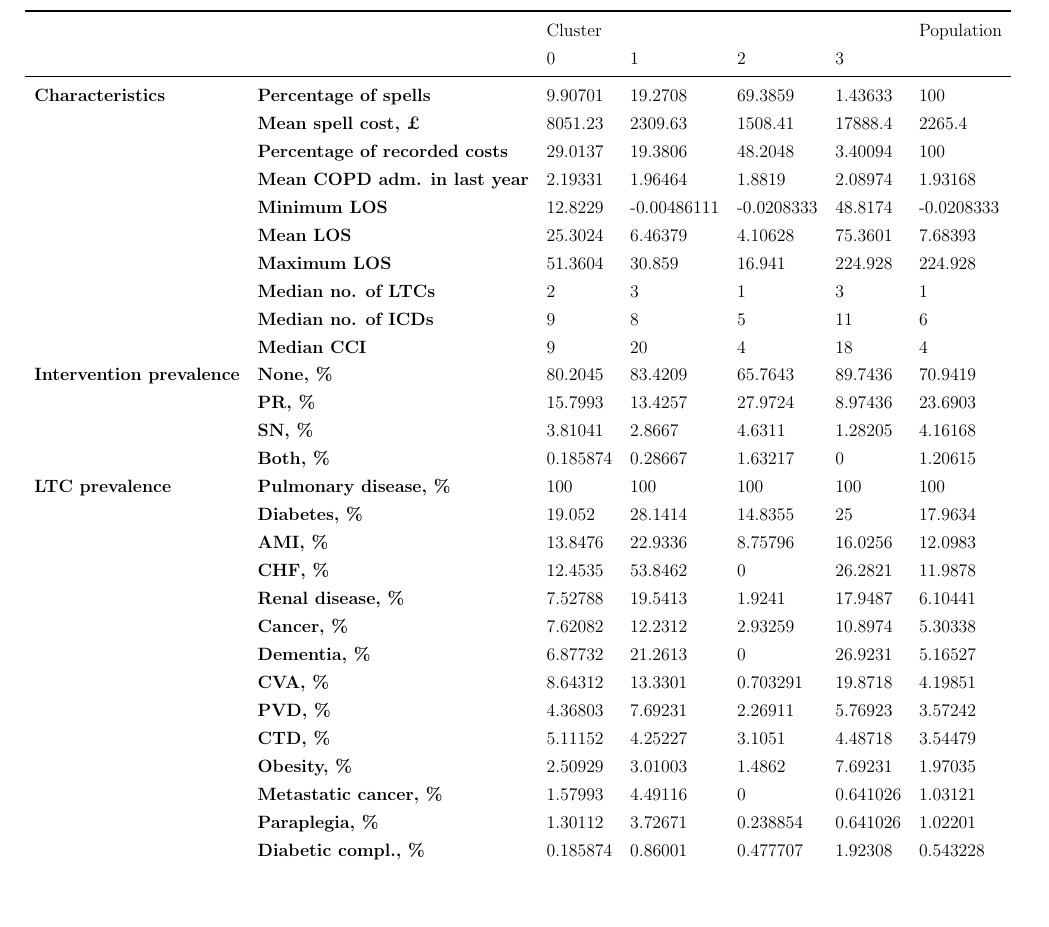
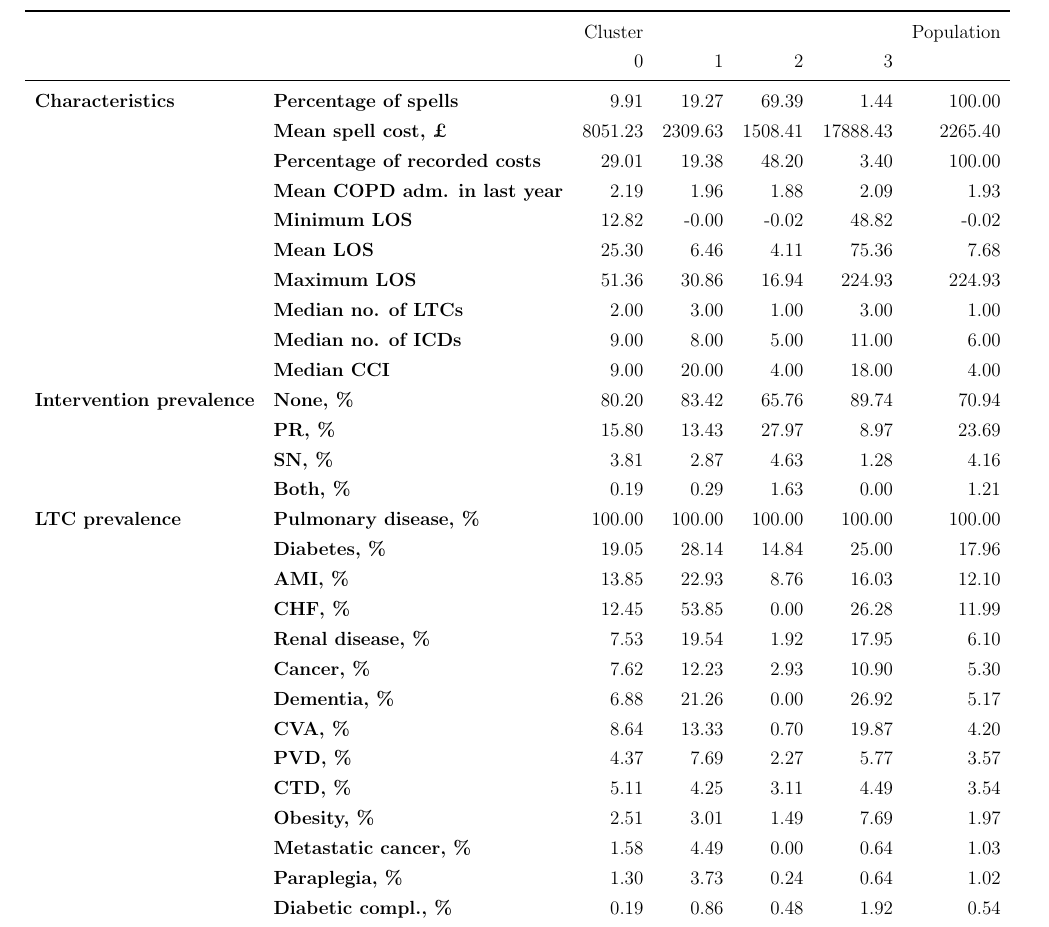
Before and after one commit to daffidwilde/copd-paper, a LaTeX paper (main.tex, which reads tex/summary.tex): part of page 7 of 15, cut so that both start at the same text, the shorter picture padded with empty space. Compiled offline with pdfLaTeX.

Commit message:
Fix rounding in table.

```diff
--- a/tex/summary.tex
+++ b/tex/summary.tex
@@ -8,24 +5,0 @@
-               & \textbf{Percentage of recorded costs} &   29.0137 &     19.3806 &    48.2048 &   3.40094 &        100 \\
-               & \textbf{Mean COPD adm. in last year} &   2.19331 &     1.96464 &     1.8819 &   2.08974 &    1.93168 \\
-               & \textbf{Minimum LOS} &   12.8229 & -0.00486111 & -0.0208333 &   48.8174 & -0.0208333 \\
-               & \textbf{Mean LOS} &   25.3024 &     6.46379 &    4.10628 &   75.3601 &    7.68393 \\
-               & \textbf{Maximum LOS} &   51.3604 &      30.859 &     16.941 &   224.928 &    224.928 \\
-               & \textbf{Median no. of LTCs} &         2 &           3 &          1 &         3 &          1 \\
-               & \textbf{Median no. of ICDs} &         9 &           8 &          5 &        11 &          6 \\
-               & \textbf{Median CCI} &         9 &          20 &          4 &        18 &          4 \\
-\textbf{Intervention prevalence} & \textbf{None, \%} &   80.2045 &     83.4209 &    65.7643 &   89.7436 &    70.9419 \\
-               & \textbf{PR, \%} &   15.7993 &     13.4257 &    27.9724 &   8.97436 &    23.6903 \\
-               & \textbf{SN, \%} &   3.81041 &      2.8667 &     4.6311 &   1.28205 &    4.16168 \\
-               & \textbf{Both, \%} &  0.185874 &     0.28667 &    1.63217 &         0 &    1.20615 \\
-\textbf{LTC prevalence} & \textbf{Pulmonary disease, \%} &       100 &         100 &        100 &       100 &        100 \\
-               & \textbf{Diabetes, \%} &    19.052 &     28.1414 &    14.8355 &        25 &    17.9634 \\
-               & \textbf{AMI, \%} &   13.8476 &     22.9336 &    8.75796 &   16.0256 &    12.0983 \\
-               & \textbf{CHF, \%} &   12.4535 &     53.8462 &          0 &   26.2821 &    11.9878 \\
-               & \textbf{Renal disease, \%} &   7.52788 &     19.5413 &     1.9241 &   17.9487 &    6.10441 \\
-               & \textbf{Cancer, \%} &   7.62082 &     12.2312 &    2.93259 &   10.8974 &    5.30338 \\
-               & \textbf{Dementia, \%} &   6.87732 &     21.2613 &          0 &   26.9231 &    5.16527 \\
-               & \textbf{CVA, \%} &   8.64312 &     13.3301 &   0.703291 &   19.8718 &    4.19851 \\
-               & \textbf{PVD, \%} &   4.36803 &     7.69231 &    2.26911 &   5.76923 &    3.57242 \\
-               & \textbf{CTD, \%} &   5.11152 &     4.25227 &     3.1051 &   4.48718 &    3.54479 \\
-               & \textbf{Obesity, \%} &   2.50929 &     3.01003 &     1.4862 &   7.69231 &    1.97035 \\
-               & \textbf{Metastatic cancer, \%} &   1.57993 &     4.49116 &          0 &  0.641026 &    1.03121 \\
@@ -40,0 +7,26 @@
+               & \textbf{Mean spell cost, £} &  8051.23 &  2309.63 &  1508.41 &  17888.43 &    2265.40 \\
+               & \textbf{Percentage of recorded costs} &    29.01 &    19.38 &    48.20 &      3.40 &     100.00 \\
+               & \textbf{Mean COPD adm. in last year} &     2.19 &     1.96 &     1.88 &      2.09 &       1.93 \\
+               & \textbf{Minimum LOS} &    12.82 &    -0.00 &    -0.02 &     48.82 &      -0.02 \\
+               & \textbf{Mean LOS} &    25.30 &     6.46 &     4.11 &     75.36 &       7.68 \\
+               & \textbf{Maximum LOS} &    51.36 &    30.86 &    16.94 &    224.93 &     224.93 \\
+               & \textbf{Median no. of LTCs} &     2.00 &     3.00 &     1.00 &      3.00 &       1.00 \\
+               & \textbf{Median no. of ICDs} &     9.00 &     8.00 &     5.00 &     11.00 &       6.00 \\
+               & \textbf{Median CCI} &     9.00 &    20.00 &     4.00 &     18.00 &       4.00 \\
+\textbf{Intervention prevalence} & \textbf{None, \%} &    80.20 &    83.42 &    65.76 &     89.74 &      70.94 \\
+               & \textbf{PR, \%} &    15.80 &    13.43 &    27.97 &      8.97 &      23.69 \\
+               & \textbf{SN, \%} &     3.81 &     2.87 &     4.63 &      1.28 &       4.16 \\
+               & \textbf{Both, \%} &     0.19 &     0.29 &     1.63 &      0.00 &       1.21 \\
+\textbf{LTC prevalence} & \textbf{Pulmonary disease, \%} &   100.00 &   100.00 &   100.00 &    100.00 &     100.00 \\
+               & \textbf{Diabetes, \%} &    19.05 &    28.14 &    14.84 &     25.00 &      17.96 \\
+               & \textbf{AMI, \%} &    13.85 &    22.93 &     8.76 &     16.03 &      12.10 \\
+               & \textbf{CHF, \%} &    12.45 &    53.85 &     0.00 &     26.28 &      11.99 \\
+               & \textbf{Renal disease, \%} &     7.53 &    19.54 &     1.92 &     17.95 &       6.10 \\
+               & \textbf{Cancer, \%} &     7.62 &    12.23 &     2.93 &     10.90 &       5.30 \\
+               & \textbf{Dementia, \%} &     6.88 &    21.26 &     0.00 &     26.92 &       5.17 \\
+               & \textbf{CVA, \%} &     8.64 &    13.33 &     0.70 &     19.87 &       4.20 \\
+               & \textbf{PVD, \%} &     4.37 &     7.69 &     2.27 &      5.77 &       3.57 \\
+               & \textbf{CTD, \%} &     5.11 &     4.25 &     3.11 &      4.49 &       3.54 \\
+               & \textbf{Obesity, \%} &     2.51 &     3.01 &     1.49 &      7.69 &       1.97 \\
+               & \textbf{Metastatic cancer, \%} &     1.58 &     4.49 &     0.00 &      0.64 &       1.03 \\
+               & \textbf{Paraplegia, \%} &     1.30 &     3.73 &     0.24 &      0.64 &       1.02 \\
```
Also changed, not shown: tex/summary.tex (26 more changed lines), 1 other file.
